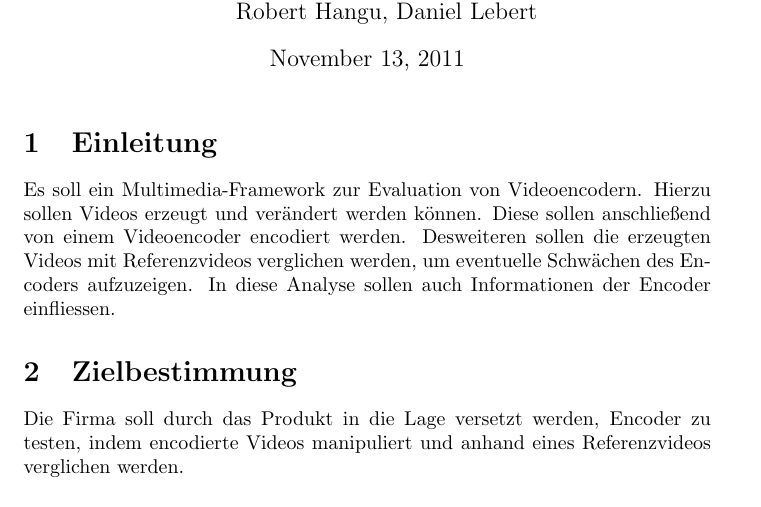
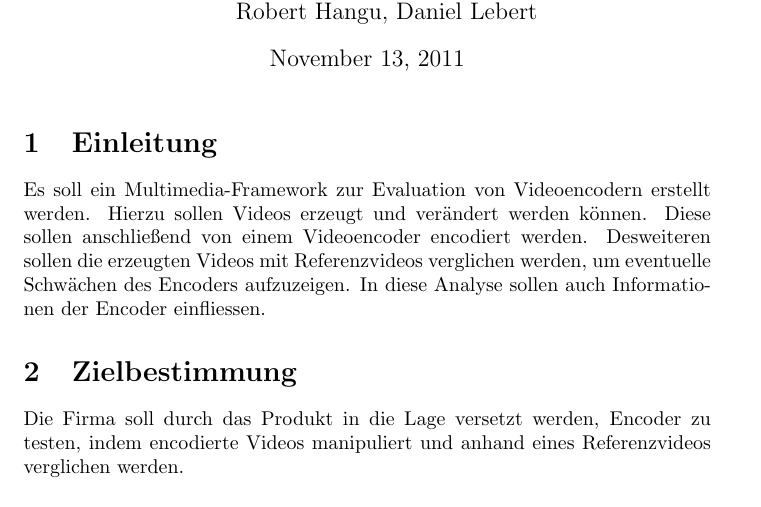
Before and after one commit to TehMillhouse/YUV.KA, a LaTeX document (PSE_Daniel.tex): part of page 1 of 2, cut so that both start at the same text. Compiled offline with pdfLaTeX; the source files are stored in an older character set and shown here as Unicode.

Commit message:
Little mistake found

```diff
--- a/PSE_Daniel.tex
+++ b/PSE_Daniel.tex
@@ -8,7 +8,7 @@
 \maketitle
 \section{Einleitung}
 
-Es soll ein Multimedia-Framework zur Evaluation von Videoencodern. Hierzu sollen Videos erzeugt und verändert werden können. Diese sollen anschließend von einem Videoencoder encodiert werden. Desweiteren sollen die erzeugten Videos mit Referenzvideos verglichen werden, um eventuelle Schwächen des Encoders aufzuzeigen. In diese Analyse sollen auch Informationen der Encoder einfliessen.
+Es soll ein Multimedia-Framework zur Evaluation von Videoencodern erstellt werden. Hierzu sollen Videos erzeugt und verändert werden können. Diese sollen anschließend von einem Videoencoder encodiert werden. Desweiteren sollen die erzeugten Videos mit Referenzvideos verglichen werden, um eventuelle Schwächen des Encoders aufzuzeigen. In diese Analyse sollen auch Informationen der Encoder einfliessen.
 
 \section{Zielbestimmung}
 
```
